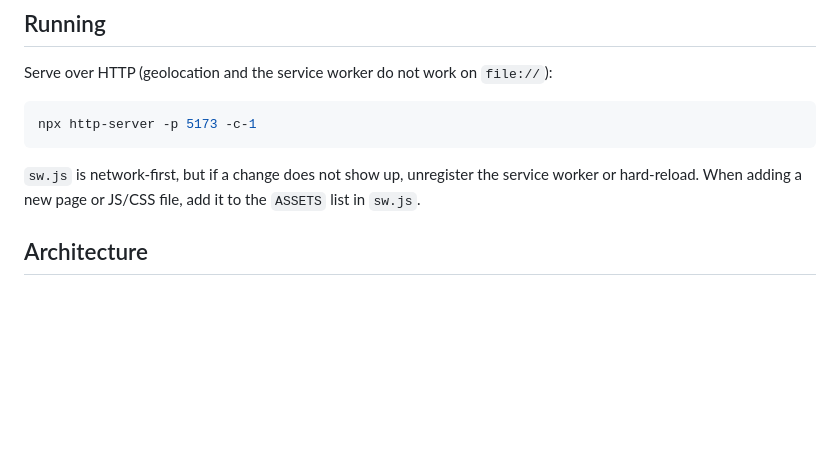
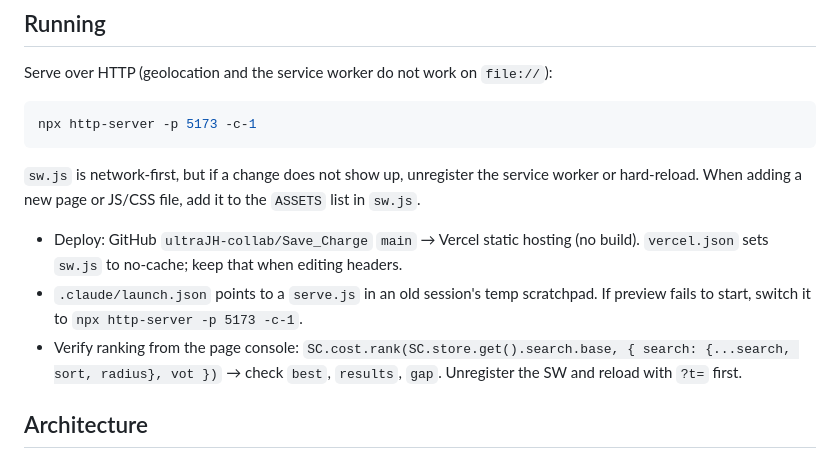
Before and after one commit to ultraJH-collab/Save_Charge, a Markdown page: CLAUDE.md, the part around the change. Rendered like a GitHub page; blank space fills up the shorter version.

Commit message:
CLAUDE.md에 배포·미리보기·순위 검증 메모 추가
Co-Authored-By: Claude Opus 5.5 <noreply@anthropic.com>

````diff
--- a/CLAUDE.md
+++ b/CLAUDE.md
@@ -17,6 +17,10 @@ npx http-server -p 5173 -c-1
 ```
 
 `sw.js` is network-first, but if a change does not show up, unregister the service worker or hard-reload. When adding a new page or JS/CSS file, add it to the `ASSETS` list in `sw.js`.
+
+- Deploy: GitHub `ultraJH-collab/Save_Charge` `main` → Vercel static hosting (no build). `vercel.json` sets `sw.js` to no-cache; keep that when editing headers.
+- `.claude/launch.json` points to a `serve.js` in an old session's temp scratchpad. If preview fails to start, switch it to `npx http-server -p 5173 -c-1`.
+- Verify ranking from the page console: `SC.cost.rank(SC.store.get().search.base, { search: {...search, sort, radius}, vot })` → check `best`, `results`, `gap`. Unregister the SW and reload with `?t=` first.
 
 ## Architecture
 
````
